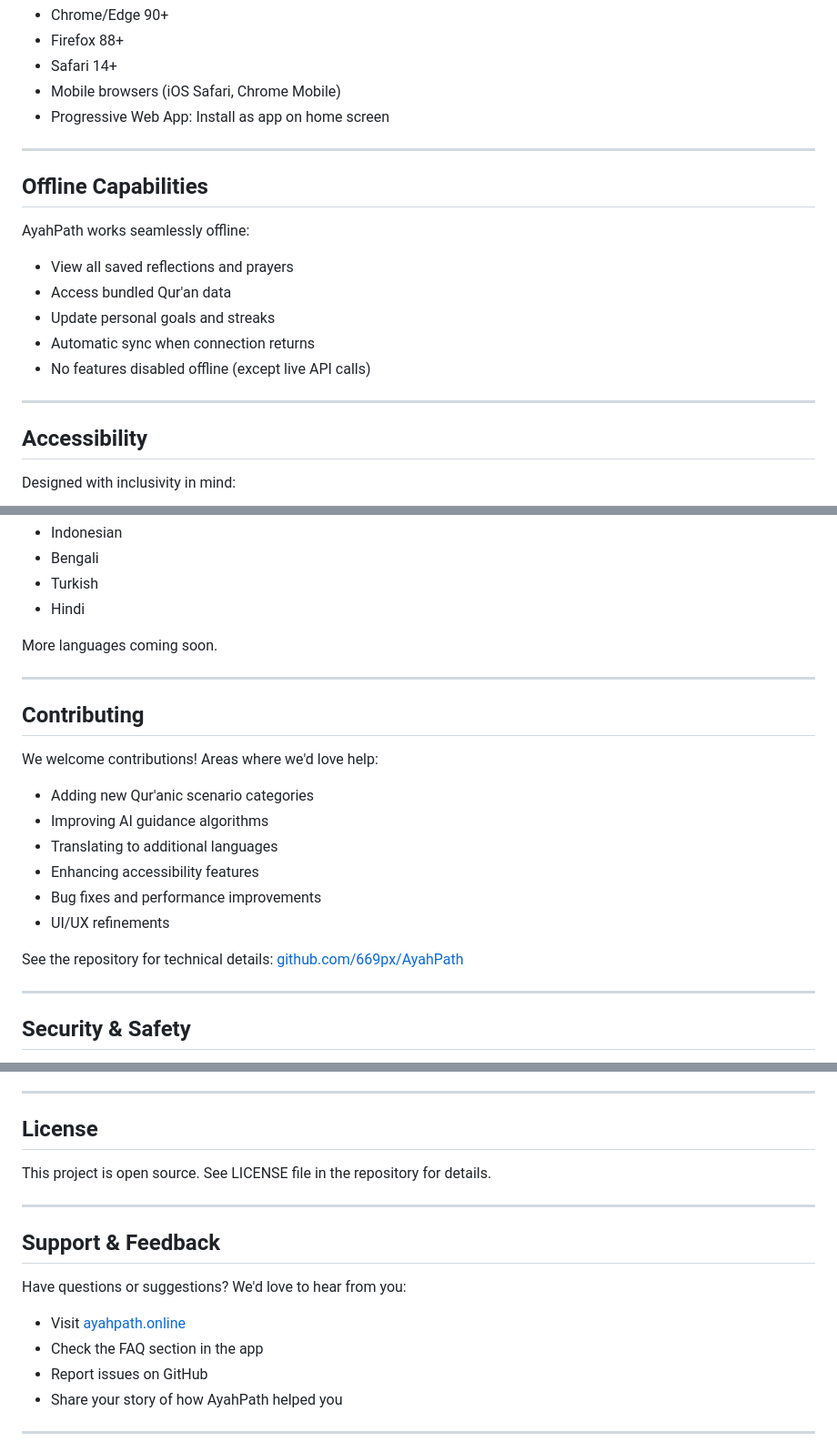
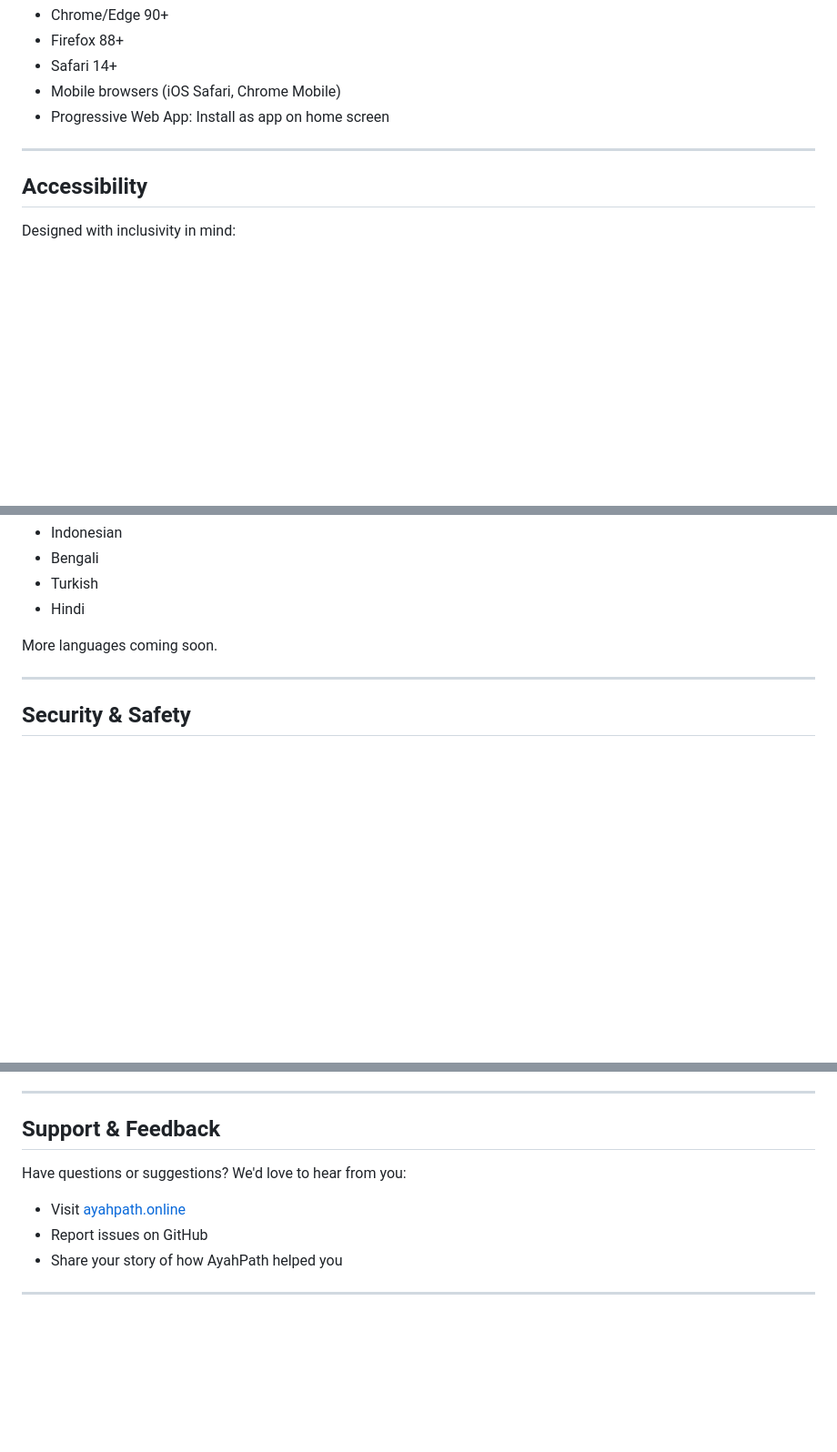
Before and after one commit to 669px/AyahPath, a Markdown page: README.md, 3 parts joined by grey strips. Shown at 91% size. GitHub-like rendering; blank space fills up the shorter version.

```diff
--- a/README.md
+++ b/README.md
@@ -147,17 +147,6 @@ Your data stays with you:
 
 ---
 
-## Offline Capabilities
-
-AyahPath works seamlessly offline:
-- View all saved reflections and prayers
-- Access bundled Qur'an data
-- Update personal goals and streaks
-- Automatic sync when connection returns
-- No features disabled offline (except live API calls)
-
----
-
 ## Accessibility
 
 Designed with inclusivity in mind:
@@ -183,21 +172,6 @@ Currently available in:
 - Hindi
 
 More languages coming soon.
-
----
-
-## Contributing
-
-We welcome contributions! Areas where we'd love help:
-
-- Adding new Qur'anic scenario categories
-- Improving AI guidance algorithms
-- Translating to additional languages
-- Enhancing accessibility features
-- Bug fixes and performance improvements
-- UI/UX refinements
-
-See the repository for technical details: [github.com/669px/AyahPath](https://github.com/669px/AyahPath)
 
 ---
 
@@ -229,18 +203,12 @@ See the repository for technical details: [github.com/669px/AyahPath](https://gi
 
 ---
 
-## License
-
-This project is open source. See LICENSE file in the repository for details.
-
----
 
 ## Support & Feedback
 
 Have questions or suggestions? We'd love to hear from you:
 
 - Visit [ayahpath.online](https://ayahpath.online)
-- Check the FAQ section in the app
 - Report issues on GitHub
 - Share your story of how AyahPath helped you
 
```
